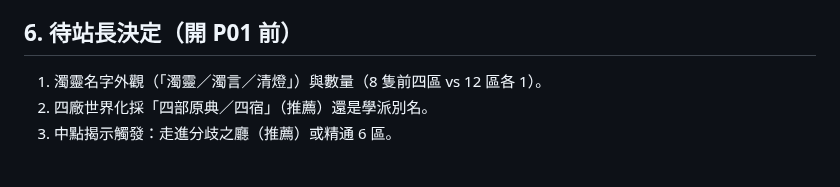
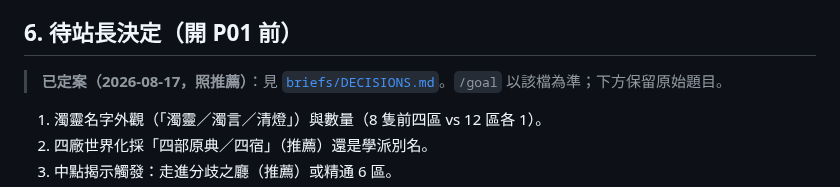
Before and after one commit to romanticamaj/promptasy, a Markdown page: docs/design/gameplay-roadmap.md, the part around the change. GitHub-like rendering; blank space fills up the shorter version.

Commit message:
Roadmap §6 指向 briefs/DECISIONS.md

```diff
--- a/docs/design/gameplay-roadmap.md
+++ b/docs/design/gameplay-roadmap.md
@@ -190,6 +190,8 @@ P05→P06 ─────────┼─▶ 閘門A ─▶ P07→P08 ─┐
 
 ## 6. 待站長決定（開 P01 前）
 
+> **已定案（2026-08-17，照推薦）**：見 [`briefs/DECISIONS.md`](./briefs/DECISIONS.md)。`/goal` 以該檔為準；下方保留原始題目。
+
 1. 濁靈名字外觀（「濁靈／濁言／清燈」）與數量（8 隻前四區 vs 12 區各 1）。
 2. 四廠世界化採「四部原典／四宿」（推薦）還是學派別名。
 3. 中點揭示觸發：走進分歧之廳（推薦）或精通 6 區。
```
